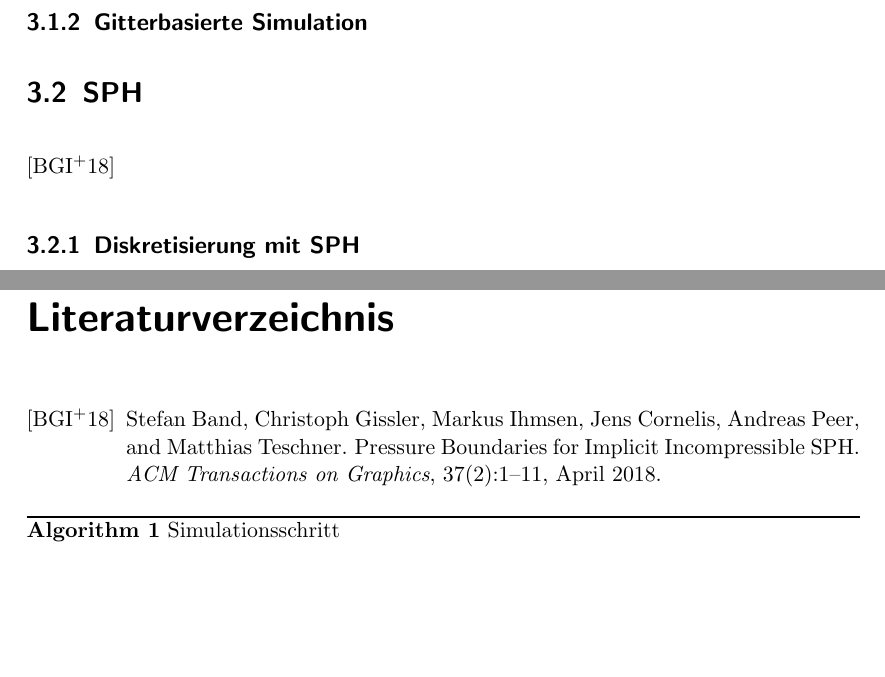
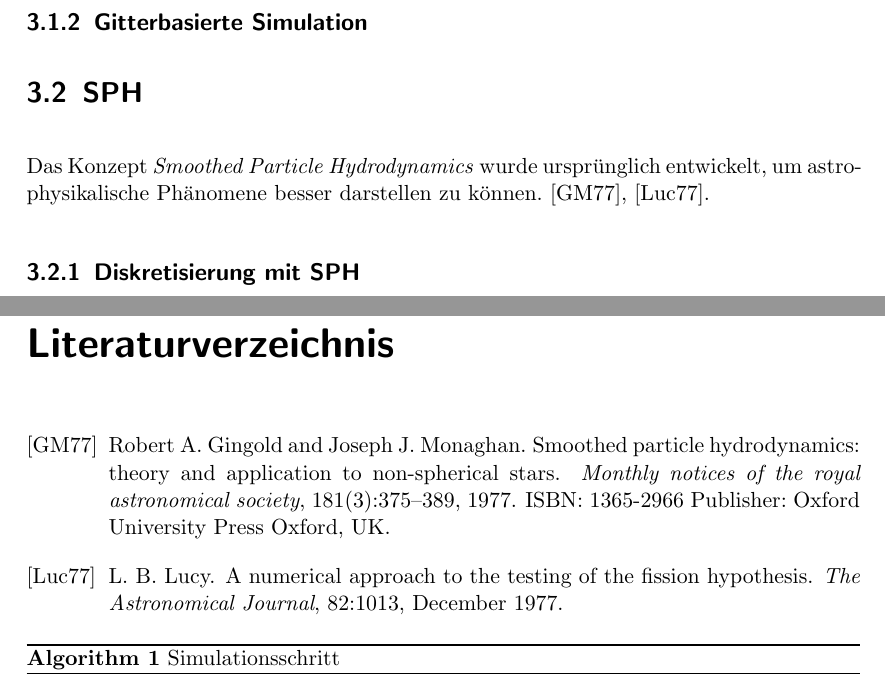
Before and after one commit to pascalhunkler/Bachelorarbeit, a LaTeX document (src/main.tex): two parts of pages 6 and 12 of 14 before the commit and two parts of pages 6 and 12 of 15 after it, joined at a grey line, cut so that both start at the same text, the shorter picture padded with empty space. Compiled offline with pdfLaTeX.

Commit message:
Ein Satz

```diff
--- a/src/main.tex
+++ b/src/main.tex
@@ -26,7 +26,10 @@
 \subsection{Partikelbasierte Simulation}
 \subsection{Gitterbasierte Simulation}
 \section{SPH}
-\cite{band_pressure_2018}
+Das Konzept \textit{Smoothed Particle Hydrodynamics}
+wurde ursprünglich entwickelt, um astrophysikalische Phänomene
+besser darstellen zu können.
+\cite{gingold_smoothed_1977}, \cite{lucy_numerical_1977}.
 \subsection{Diskretisierung mit SPH}
 \subsection{SPH in partikelbasierten Simulationen}
 % \section{Nachbarschaftssuche}
```
Also changed, not shown: src/main.bbl, src/main.pdf, 6 other files.
